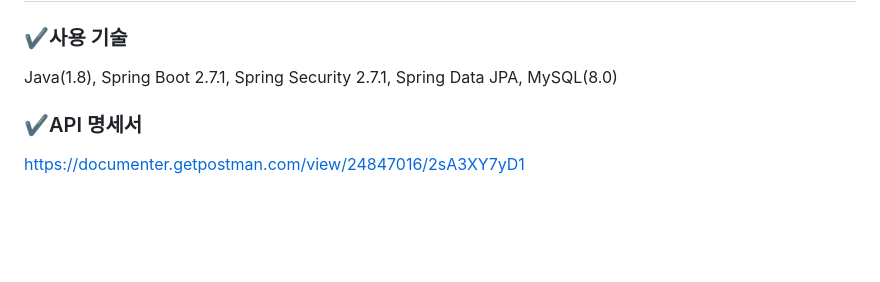
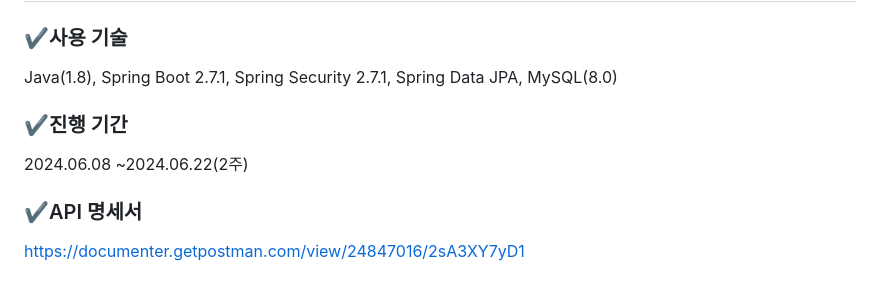
Before and after one commit to kst6294/wanted-preonboarding-challenge-backend-20, a Markdown page: README.md, the part around the change. Rendered like a GitHub page; blank space fills up the shorter version.

```diff
--- a/README.md
+++ b/README.md
@@ -2,6 +2,9 @@
 
 ### ✔사용 기술
 Java(1.8), Spring Boot 2.7.1, Spring Security 2.7.1, Spring Data JPA, MySQL(8.0)
+
+### ✔진행 기간
+2024.06.08 ~2024.06.22(2주)
 
 ### ✔API 명세서
 [https://documenter.getpostman.com/view/24847016/2sA3XY7yD1](https://documenter.getpostman.com/view/24847016/2sA3XY7yD1)
```
